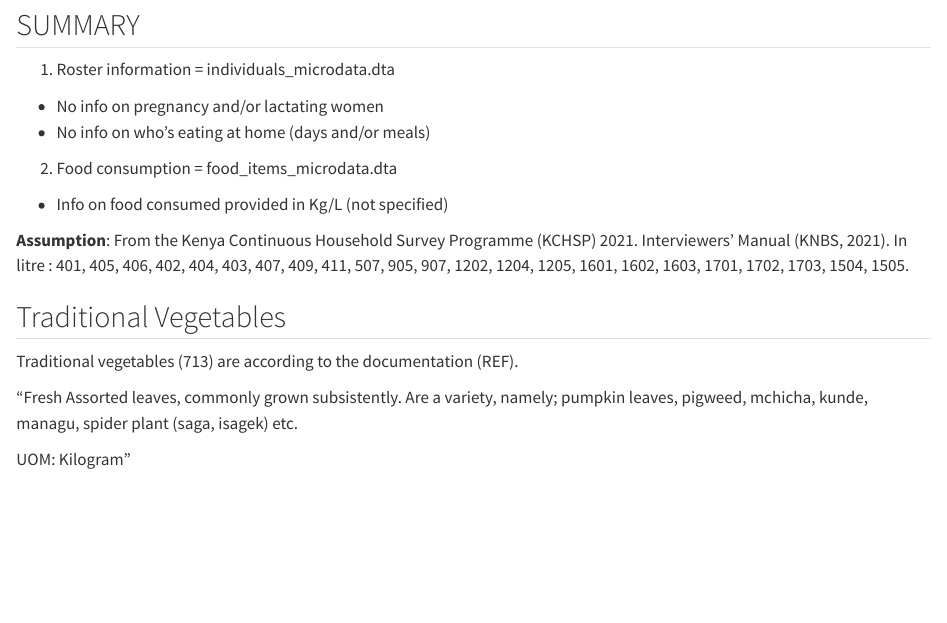
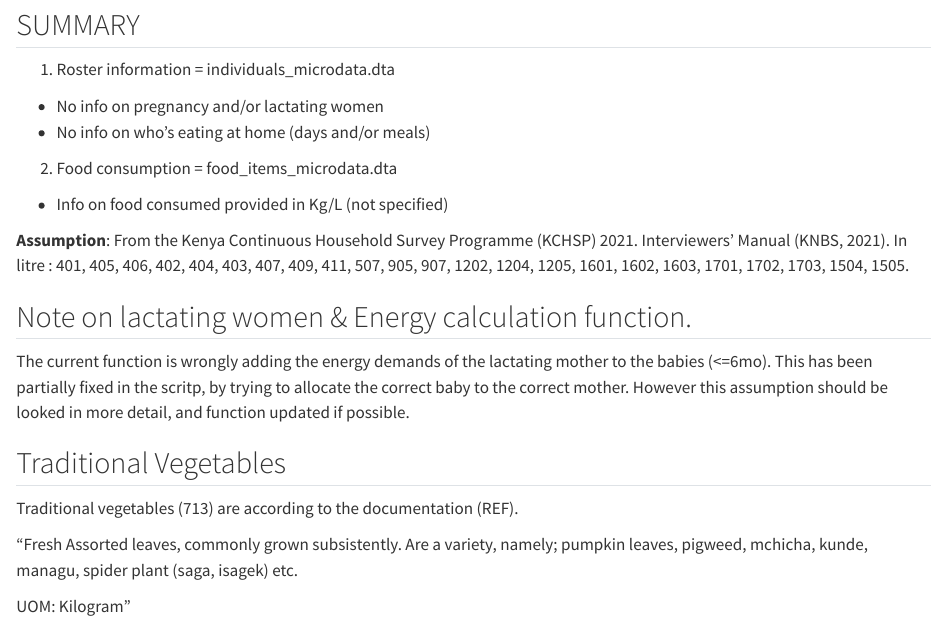
Before and after one commit to LuciaSegovia/Kenya-Budget-2016, a Quarto document (documentation_kchsp2022.qmd): the page in a window 1100 px wide, from 120 px down. Rendered offline with R 4.5, knitr and Pandoc in place of Quarto, with nearby package versions.

Commit message:
expanded documentation on energy calculation

```diff
--- a/documentation_kchsp2022.qmd
+++ b/documentation_kchsp2022.qmd
@@ -16,6 +16,10 @@ editor: Source
 **Assumption**:
 From the Kenya Continuous Household Survey Programme (KCHSP) 2021. Interviewers' Manual (KNBS, 2021). In litre : 401, 405, 406, 402, 404, 403, 407, 409, 411, 507, 905, 907, 1202, 1204, 1205, 1601, 1602, 1603, 1701, 1702, 1703, 1504, 1505.
 
+## Note on lactating women & Energy calculation function.
+
+The current function is wrongly adding the energy demands of the lactating mother to the babies (<=6mo). This has been partially fixed in the scritp, by trying to allocate the correct baby to the correct mother. However this assumption should be looked in more detail, and function updated if possible.
+
 
 ## Traditional Vegetables
 
```
